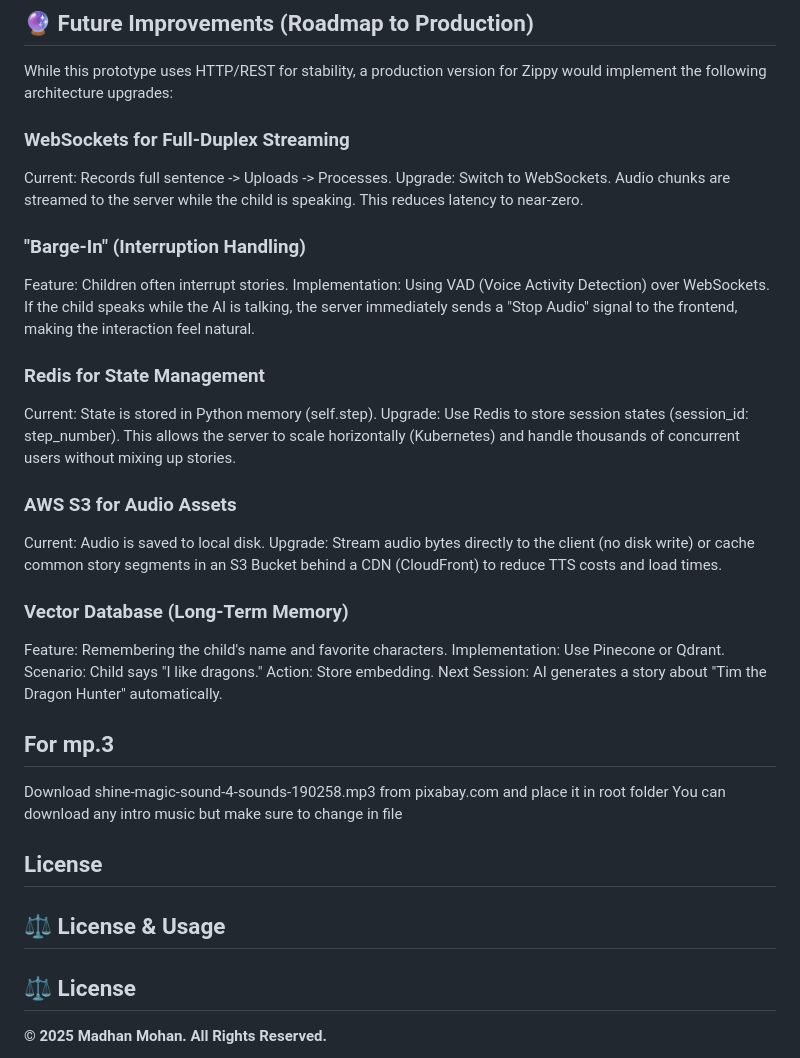
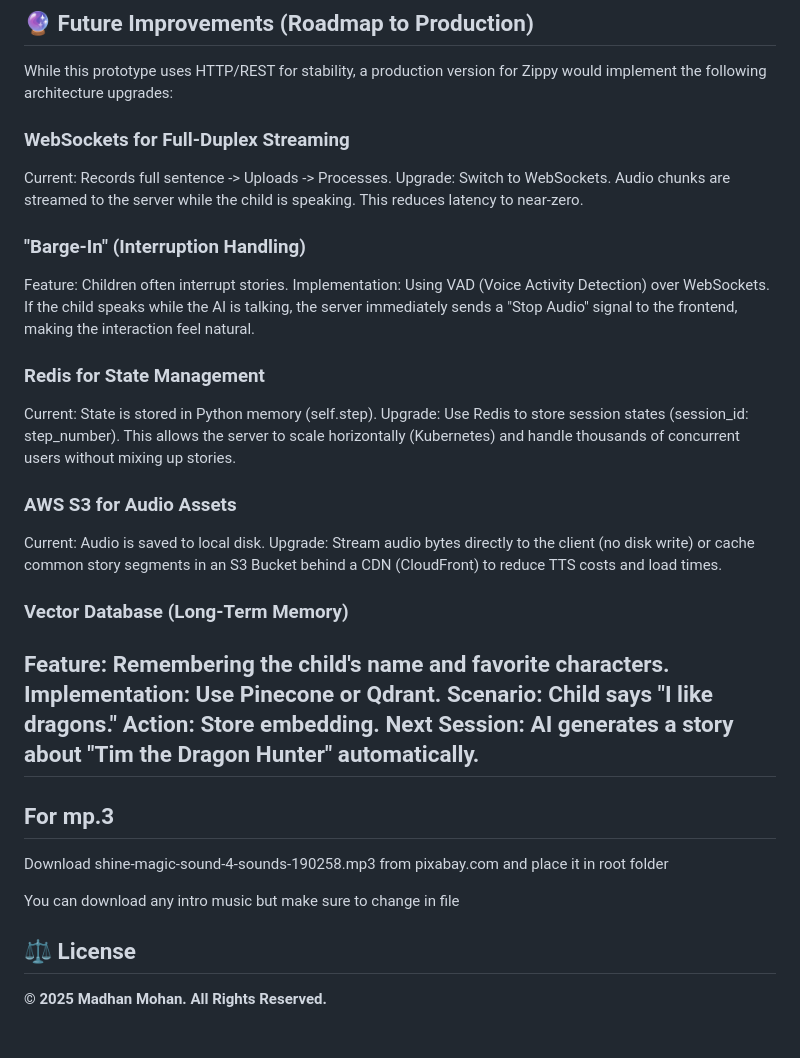
Before and after one commit to Madhan-mohan14/zippy-voice-agent-prototype, a Markdown page: README.md, the part around the change printed below. Drawn GitHub-style; blank space fills up the shorter version.

```diff
--- a/README.md
+++ b/README.md
@@ -80,31 +87,36 @@ Open your browser and navigate to: http://127.0.0.1:8000
 ## 🔮 Future Improvements (Roadmap to Production)
 
 While this prototype uses HTTP/REST for stability, a production version for Zippy would implement the following architecture upgrades:
+
 ### WebSockets for Full-Duplex Streaming
 Current: Records full sentence -> Uploads -> Processes.
 Upgrade: Switch to WebSockets. Audio chunks are streamed to the server while the child is speaking. This reduces latency to near-zero.
+
 ### "Barge-In" (Interruption Handling)
 Feature: Children often interrupt stories.
 Implementation: Using VAD (Voice Activity Detection) over WebSockets. If the child speaks while the AI is talking, the server immediately sends a "Stop Audio" signal to the frontend, making the interaction feel natural.
+
 ### Redis for State Management
 Current: State is stored in Python memory (self.step).
 Upgrade: Use Redis to store session states (session_id: step_number). This allows the server to scale horizontally (Kubernetes) and handle thousands of concurrent users without mixing up stories.
+
 ### AWS S3 for Audio Assets
 Current: Audio is saved to local disk.
 Upgrade: Stream audio bytes directly to the client (no disk write) or cache common story segments in an S3 Bucket behind a CDN (CloudFront) to reduce TTS costs and load times.
+
 ### Vector Database (Long-Term Memory)
 Feature: Remembering the child's name and favorite characters.
 Implementation: Use Pinecone or Qdrant.
 Scenario: Child says "I like dragons."
 Action: Store embedding.
 Next Session: AI generates a story about "Tim the Dragon Hunter" automatically.
+---
 ## For mp.3
+
 Download shine-magic-sound-4-sounds-190258.mp3 from pixabay.com and place it in root folder
+
 You can download any intro music but make sure to change in file
 
-## License
-
-## ⚖️ License & Usage
 
 ## ⚖️ License
 
```
Also changed, not shown: other parts of README.md (+8 -1 lines).
